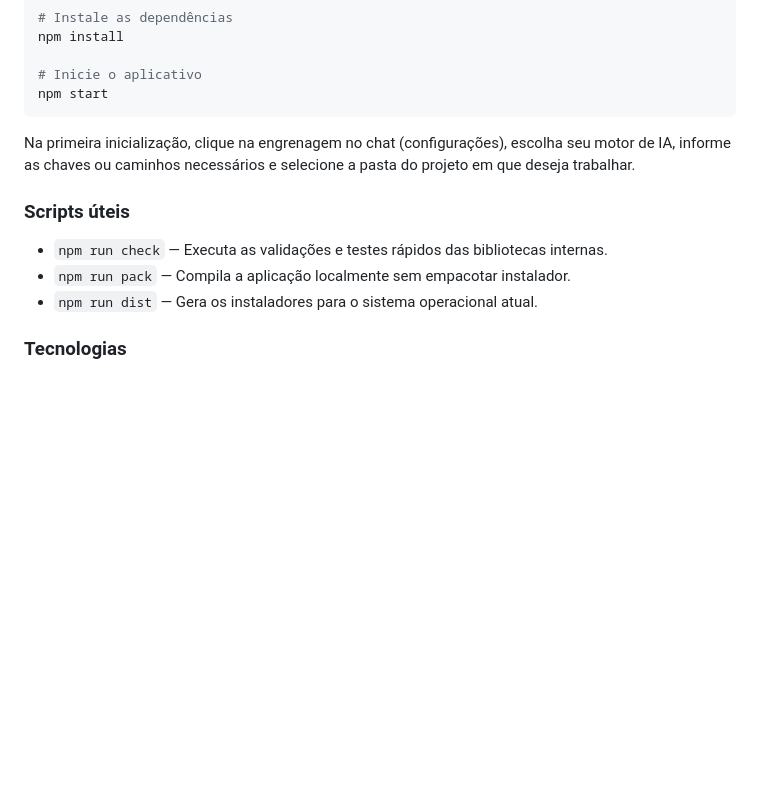
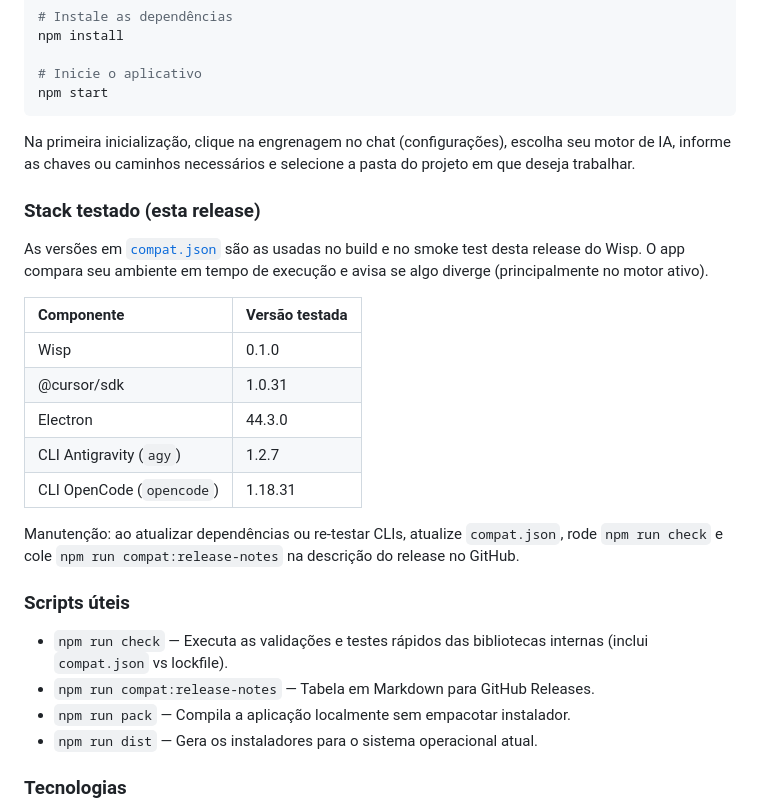
Before and after one commit to vvieira22/wisp, a Markdown page: README.md, the part around one of its changes. Drawn GitHub-style; blank space fills up the shorter version.

```diff
--- a/README.md
+++ b/README.md
@@ -305,9 +320,24 @@ npm start
 
 Na primeira inicialização, clique na engrenagem no chat (configurações), escolha seu motor de IA, informe as chaves ou caminhos necessários e selecione a pasta do projeto em que deseja trabalhar.
 
+### Stack testado (esta release)
+
+As versões em [`compat.json`](compat.json) são as usadas no build e no smoke test desta release do Wisp. O app compara seu ambiente em tempo de execução e avisa se algo diverge (principalmente no motor ativo).
+
+| Componente | Versão testada |
+| :--- | :--- |
+| Wisp | 0.1.0 |
+| @cursor/sdk | 1.0.31 |
+| Electron | 44.3.0 |
+| CLI Antigravity (`agy`) | 1.2.7 |
+| CLI OpenCode (`opencode`) | 1.18.31 |
+
+Manutenção: ao atualizar dependências ou re-testar CLIs, atualize `compat.json`, rode `npm run check` e cole `npm run compat:release-notes` na descrição do release no GitHub.
+
 ### Scripts úteis
 
-- `npm run check` — Executa as validações e testes rápidos das bibliotecas internas.
+- `npm run check` — Executa as validações e testes rápidos das bibliotecas internas (inclui `compat.json` vs lockfile).
+- `npm run compat:release-notes` — Tabela em Markdown para GitHub Releases.
 - `npm run pack` — Compila a aplicação localmente sem empacotar instalador.
 - `npm run dist` — Gera os instaladores para o sistema operacional atual.
 
```
Also changed, not shown: other parts of README.md (+17 -2 lines), .github/release-notes-compat.md (added, +7 -0 lines), assets/readme-hero.png, 15 other files.
